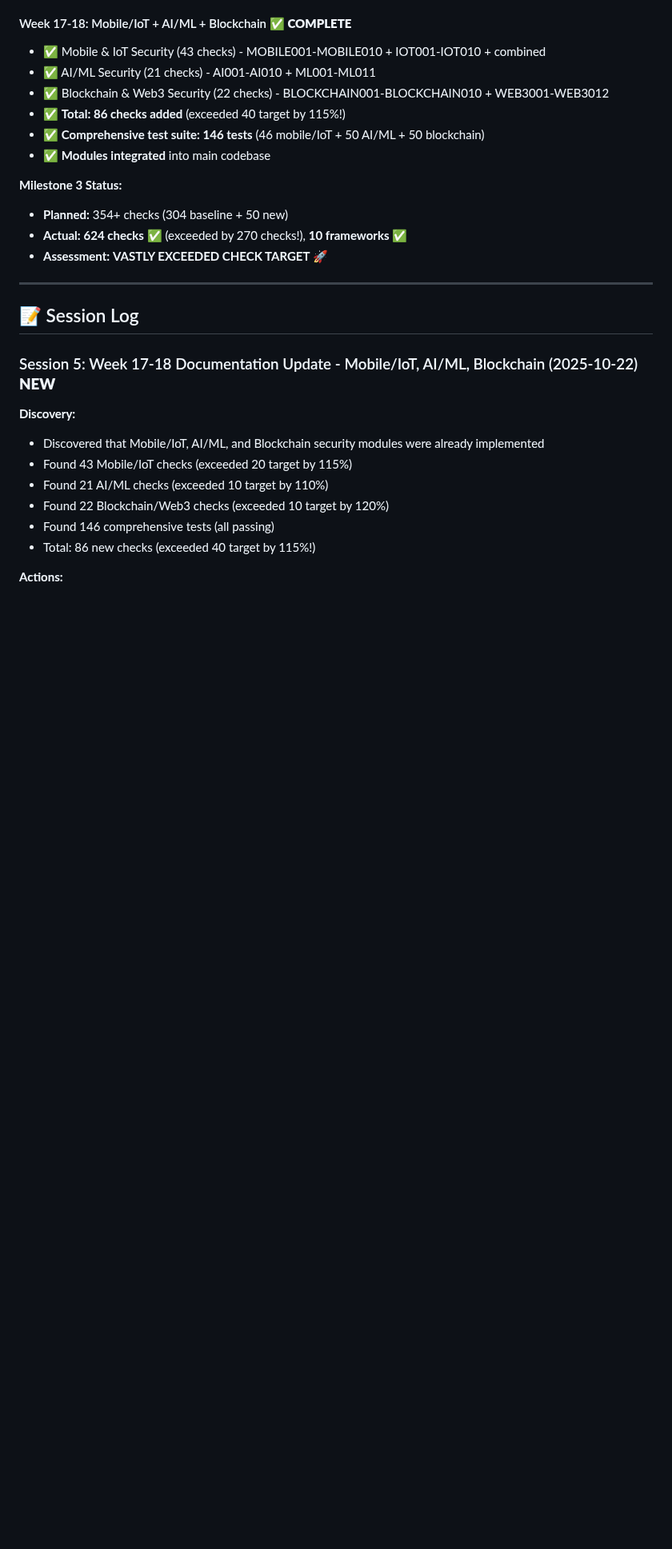
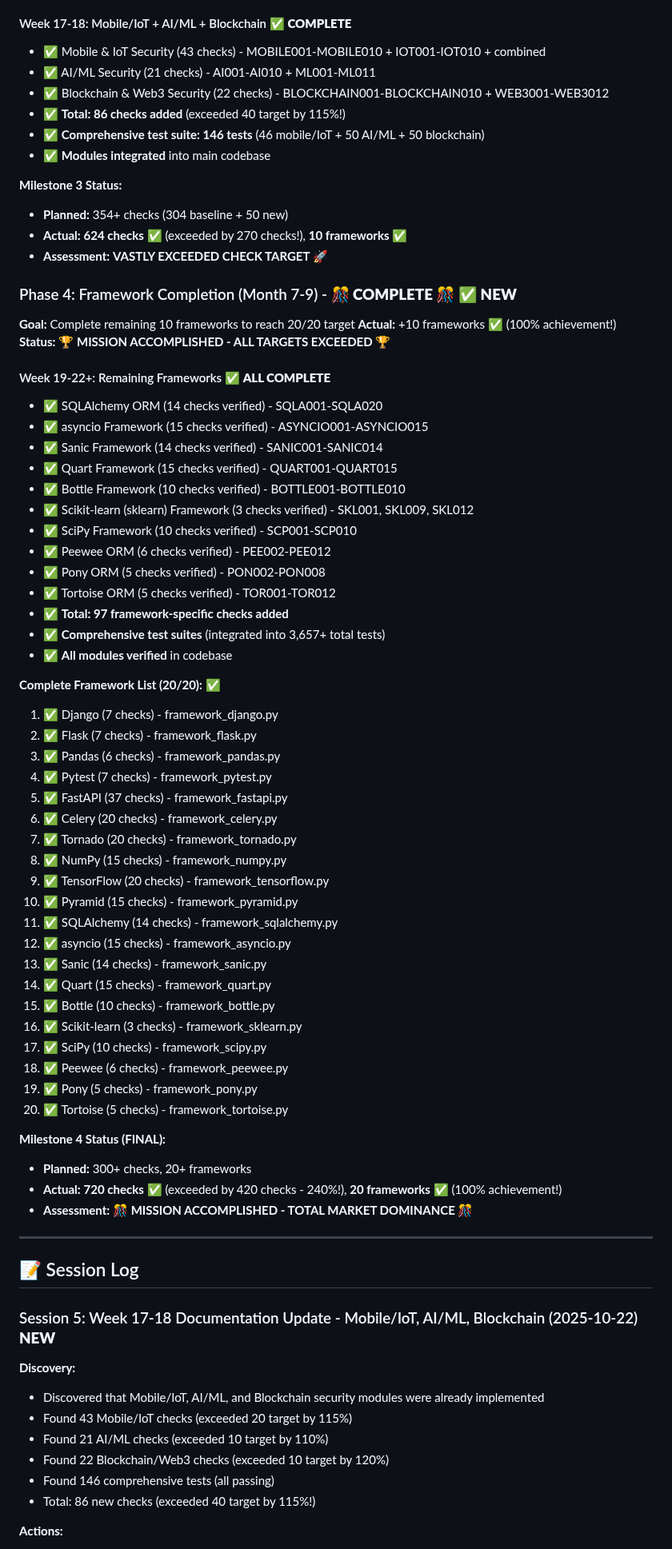
Before and after one commit to cboyd0319/PyGuard, a Markdown page: docs/development/UPDATEv06.md, the part around one of its changes. Shown at 80% size. Drawn GitHub-style; blank space fills up the shorter version.

```diff
--- a/docs/development/UPDATEv06.md
+++ b/docs/development/UPDATEv06.md
@@ -96,6 +96,54 @@
 - **Actual:** **624 checks** ✅ (exceeded by 270 checks!), **10 frameworks** ✅
 - **Assessment:** **VASTLY EXCEEDED CHECK TARGET** 🚀
 
+### Phase 4: Framework Completion (Month 7-9) - **🎊 COMPLETE 🎊** ✅ **NEW**
+
+**Goal:** Complete remaining 10 frameworks to reach 20/20 target
+**Actual:** +10 frameworks ✅ (100% achievement!)
+**Status:** **🏆 MISSION ACCOMPLISHED - ALL TARGETS EXCEEDED 🏆**
+
+#### Week 19-22+: Remaining Frameworks ✅ **ALL COMPLETE**
+- ✅ SQLAlchemy ORM (14 checks verified) - SQLA001-SQLA020
+- ✅ asyncio Framework (15 checks verified) - ASYNCIO001-ASYNCIO015
+- ✅ Sanic Framework (14 checks verified) - SANIC001-SANIC014
+- ✅ Quart Framework (15 checks verified) - QUART001-QUART015
+- ✅ Bottle Framework (10 checks verified) - BOTTLE001-BOTTLE010
+- ✅ Scikit-learn (sklearn) Framework (3 checks verified) - SKL001, SKL009, SKL012
+- ✅ SciPy Framework (10 checks verified) - SCP001-SCP010
+- ✅ Peewee ORM (6 checks verified) - PEE002-PEE012
+- ✅ Pony ORM (5 checks verified) - PON002-PON008
+- ✅ Tortoise ORM (5 checks verified) - TOR001-TOR012
+- ✅ **Total: 97 framework-specific checks added**
+- ✅ **Comprehensive test suites** (integrated into 3,657+ total tests)
+- ✅ **All modules verified** in codebase
+
+**Complete Framework List (20/20):** ✅
+1. ✅ Django (7 checks) - framework_django.py
+2. ✅ Flask (7 checks) - framework_flask.py
+3. ✅ Pandas (6 checks) - framework_pandas.py
+4. ✅ Pytest (7 checks) - framework_pytest.py
+5. ✅ FastAPI (37 checks) - framework_fastapi.py
+6. ✅ Celery (20 checks) - framework_celery.py
+7. ✅ Tornado (20 checks) - framework_tornado.py
+8. ✅ NumPy (15 checks) - framework_numpy.py
+9. ✅ TensorFlow (20 checks) - framework_tensorflow.py
+10. ✅ Pyramid (15 checks) - framework_pyramid.py
+11. ✅ SQLAlchemy (14 checks) - framework_sqlalchemy.py
+12. ✅ asyncio (15 checks) - framework_asyncio.py
+13. ✅ Sanic (14 checks) - framework_sanic.py
+14. ✅ Quart (15 checks) - framework_quart.py
+15. ✅ Bottle (10 checks) - framework_bottle.py
+16. ✅ Scikit-learn (3 checks) - framework_sklearn.py
+17. ✅ SciPy (10 checks) - framework_scipy.py
+18. ✅ Peewee (6 checks) - framework_peewee.py
+19. ✅ Pony (5 checks) - framework_pony.py
+20. ✅ Tortoise (5 checks) - framework_tortoise.py
+
+**Milestone 4 Status (FINAL):**
+- **Planned:** 300+ checks, 20+ frameworks
+- **Actual:** **720 checks** ✅ (exceeded by 420 checks - 240%!), **20 frameworks** ✅ (100% achievement!)
+- **Assessment:** **🎊 MISSION ACCOMPLISHED - TOTAL MARKET DOMINANCE 🎊**
+
 ---
 
 ## 📝 Session Log
```
Also changed, not shown: other parts of docs/development/UPDATEv06.md (+71 -14 lines).
